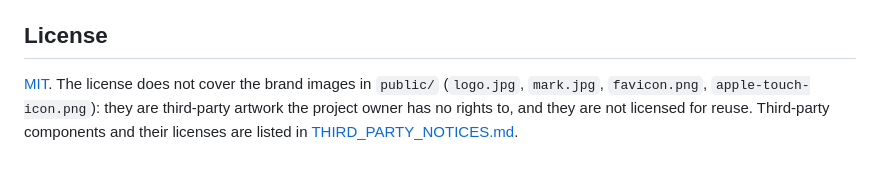
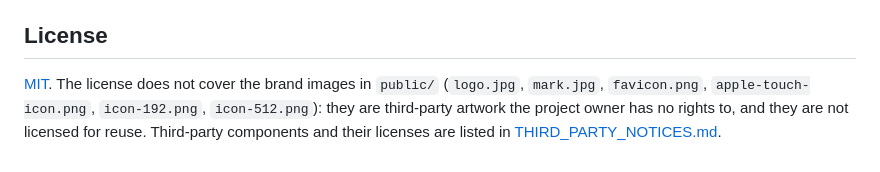
Before and after one commit to exterminatorrat/simrun, a Markdown page: README.md, the part around the change. Drawn GitHub-style.

Commit message:
List the new PWA icons with the other brand-artwork derivatives excluded from the MIT license
Co-authored-by: Harry Jin <harry2028334@concordiashanghai.org>

```diff
--- a/README.md
+++ b/README.md
@@ -195,4 +195,4 @@ Creates `simrun-sites-handoff.zip` with one `simrun/` root. The packager exclude
 
 ## License
 
-[MIT](LICENSE). The license does not cover the brand images in `public/` (`logo.jpg`, `mark.jpg`, `favicon.png`, `apple-touch-icon.png`): they are third-party artwork the project owner has no rights to, and they are not licensed for reuse. Third-party components and their licenses are listed in [THIRD_PARTY_NOTICES.md](THIRD_PARTY_NOTICES.md).
+[MIT](LICENSE). The license does not cover the brand images in `public/` (`logo.jpg`, `mark.jpg`, `favicon.png`, `apple-touch-icon.png`, `icon-192.png`, `icon-512.png`): they are third-party artwork the project owner has no rights to, and they are not licensed for reuse. Third-party components and their licenses are listed in [THIRD_PARTY_NOTICES.md](THIRD_PARTY_NOTICES.md).
```
Also changed, not shown: THIRD_PARTY_NOTICES.md (+1 -1 lines).
